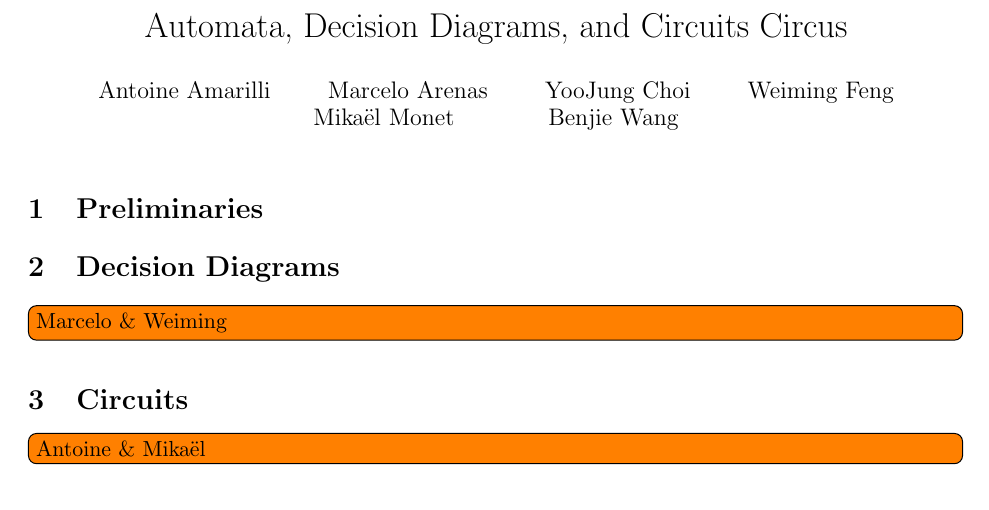
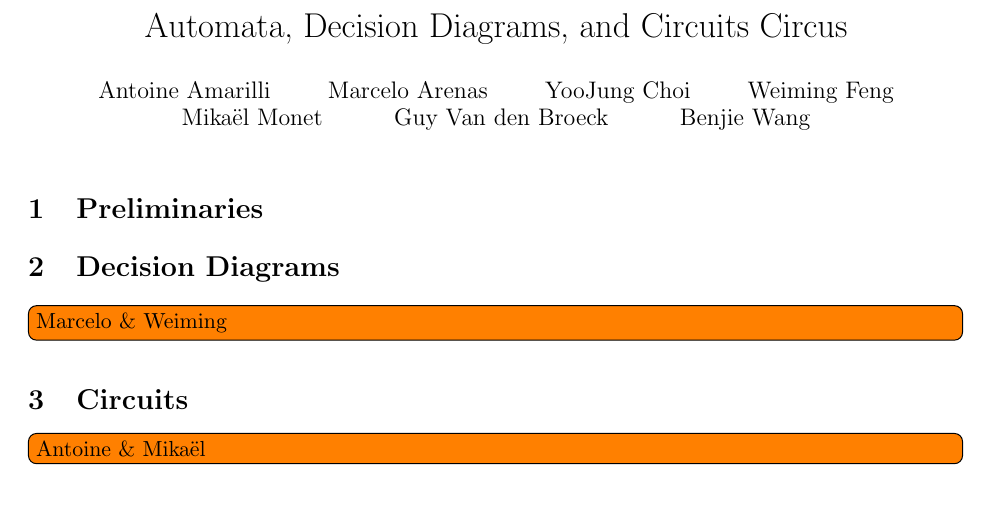
Before and after one commit to yoojungchoi/circuits-circus, a LaTeX document (main.tex): part of the page, cut so that both start at the same text. Compiled offline with pdfLaTeX.

Commit message:
Updates from Overleaf

```diff
--- a/main.tex
+++ b/main.tex
@@ -47,7 +47,7 @@
 
 \title{Automata, Decision Diagrams, and Circuits Circus}
 
-\author{Antoine Amarilli \and Marcelo Arenas \and YooJung Choi \and Weiming Feng \and Mikaël Monet \and Benjie Wang}
+\author{Antoine Amarilli \and Marcelo Arenas \and YooJung Choi \and Weiming Feng \and Mikaël Monet \and Guy Van den Broeck \and Benjie Wang}
 
 \date{}
 \maketitle
```
